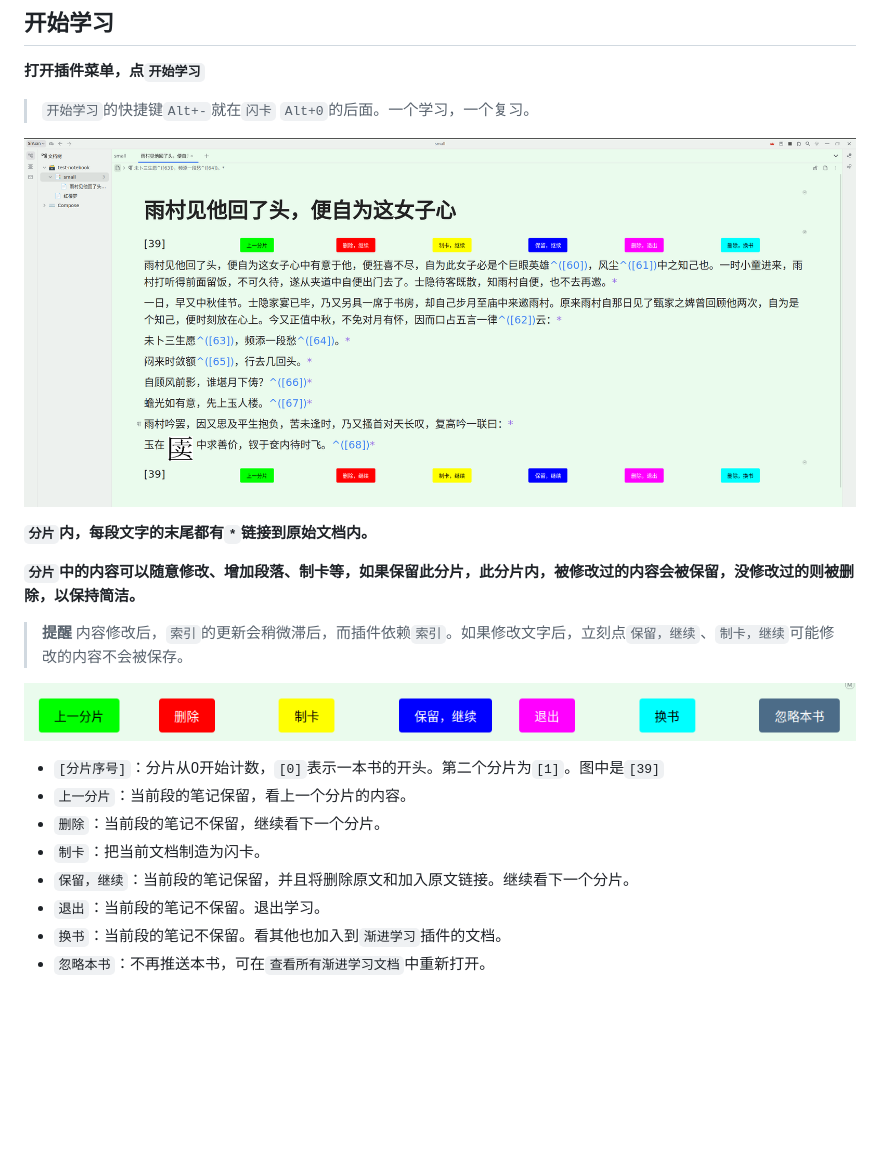
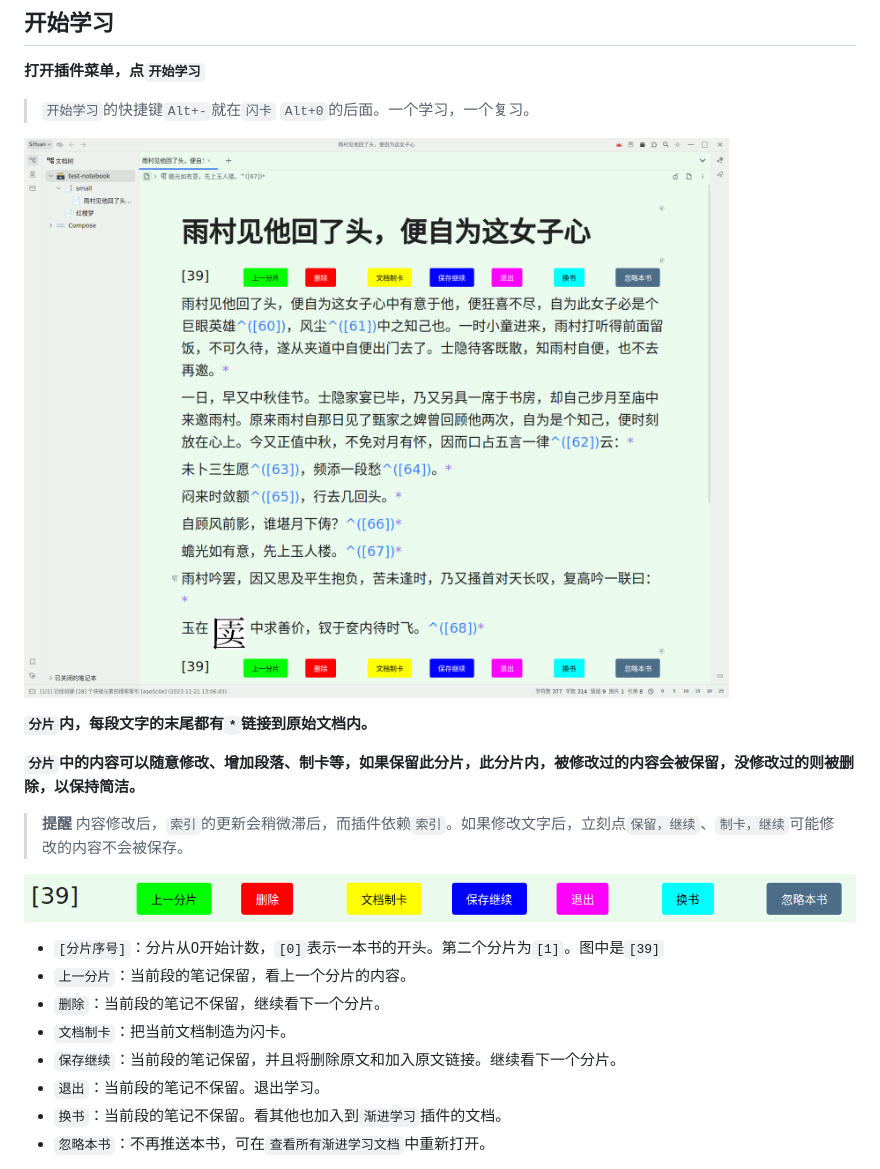
Before and after one commit to IAliceBobI/sy-progressive-plugin, a Markdown page: README_zh_CN.md, the part around the change. GitHub-like rendering; pictures changed too: assets/buttons.png, assets/reading.png; blank space fills up the shorter version.

```diff
--- a/README_zh_CN.md
+++ b/README_zh_CN.md
@@ -47,8 +47,8 @@
 * `[分片序号]`：分片从0开始计数，`[0]`表示一本书的开头。第二个分片为`[1]`。图中是`[39]`
 * `上一分片`：当前段的笔记保留，看上一个分片的内容。
 * `删除`：当前段的笔记不保留，继续看下一个分片。
-* `制卡`：把当前文档制造为闪卡。
-* `保留，继续`：当前段的笔记保留，并且将删除原文和加入原文链接。继续看下一个分片。
+* `文档制卡`：把当前文档制造为闪卡。
+* `保存继续`：当前段的笔记保留，并且将删除原文和加入原文链接。继续看下一个分片。
 * `退出`：当前段的笔记不保留。退出学习。
 * `换书`：当前段的笔记不保留。看其他也加入到`渐进学习`插件的文档。
 * `忽略本书`：不再推送本书，可在`查看所有渐进学习文档`中重新打开。
```
Also changed, not shown: 2 other files.
